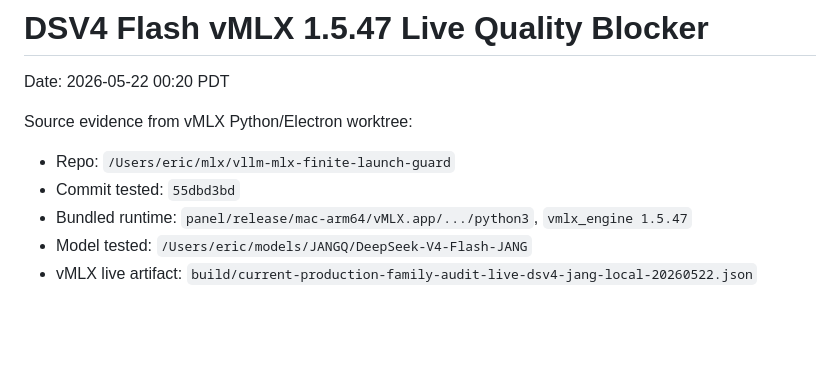
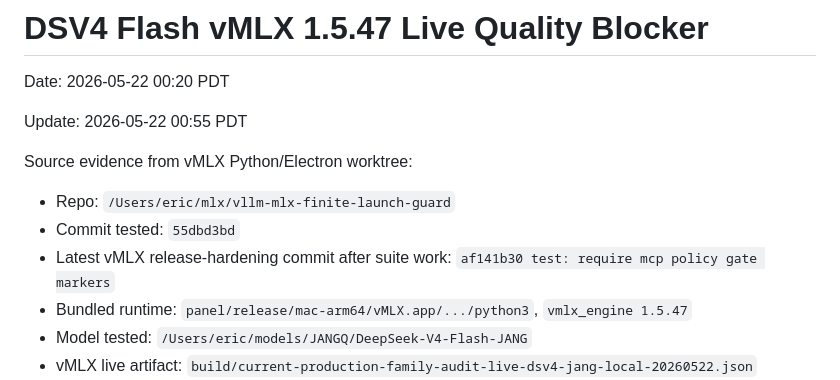
Before and after one commit to FiditeNemini/jangq, a Markdown page: docs/runtime/2026-05-22-dsv4-vmlx-live-quality-blocker.md, the part around one of its changes. GitHub-like rendering; blank space fills up the shorter version.

```diff
--- a/docs/runtime/2026-05-22-dsv4-vmlx-live-quality-blocker.md
+++ b/docs/runtime/2026-05-22-dsv4-vmlx-live-quality-blocker.md
@@ -1,11 +1,15 @@
 # DSV4 Flash vMLX 1.5.47 Live Quality Blocker
 
 Date: 2026-05-22 00:20 PDT
+
+Update: 2026-05-22 00:55 PDT
 
 Source evidence from vMLX Python/Electron worktree:
 
 - Repo: `/Users/eric/mlx/vllm-mlx-finite-launch-guard`
 - Commit tested: `55dbd3bd`
+- Latest vMLX release-hardening commit after suite work:
+  `af141b30 test: require mcp policy gate markers`
 - Bundled runtime: `panel/release/mac-arm64/vMLX.app/.../python3`, `vmlx_engine 1.5.47`
 - Model tested: `/Users/eric/models/JANGQ/DeepSeek-V4-Flash-JANG`
 - vMLX live artifact: `build/current-production-family-audit-live-dsv4-jang-local-20260522.json`
```
Also changed, not shown: other parts of docs/runtime/2026-05-22-dsv4-vmlx-live-quality-blocker.md (+41 -0 lines).
